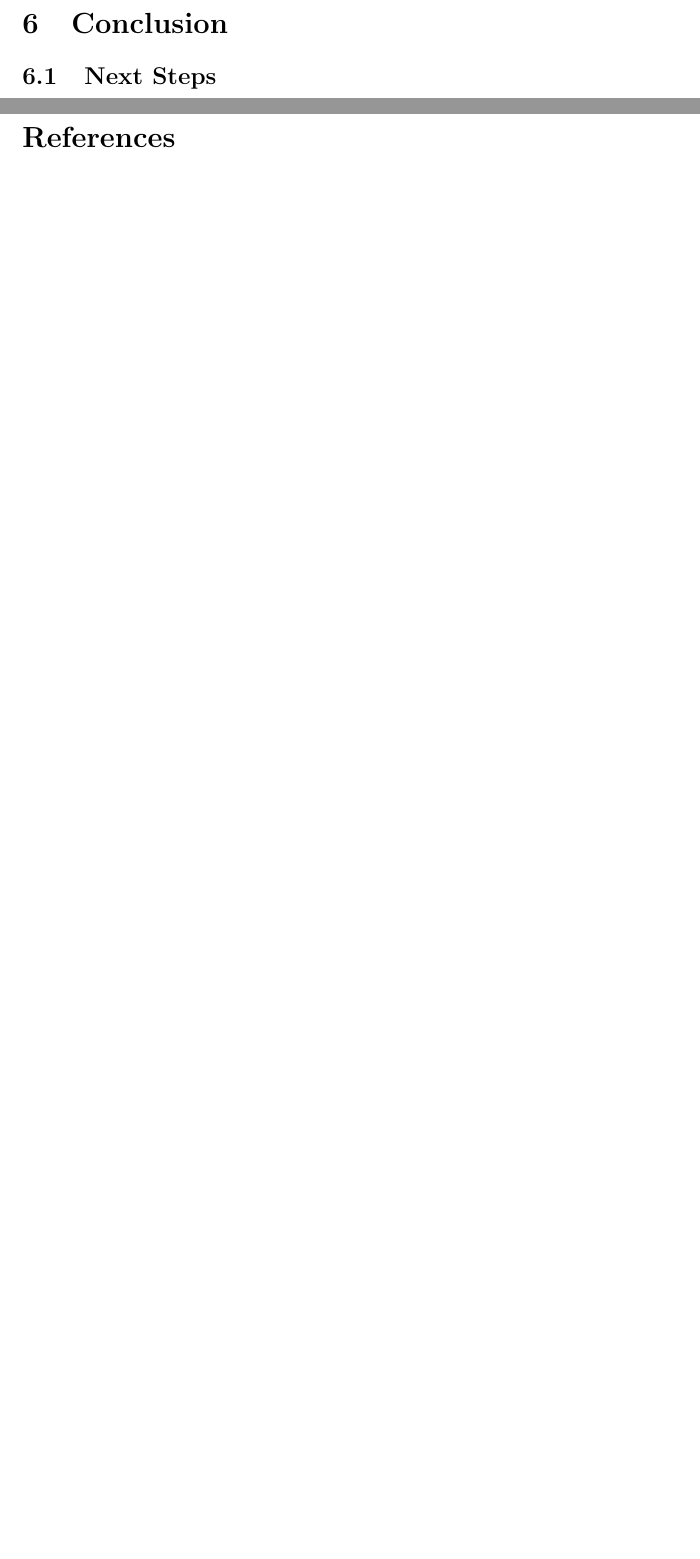
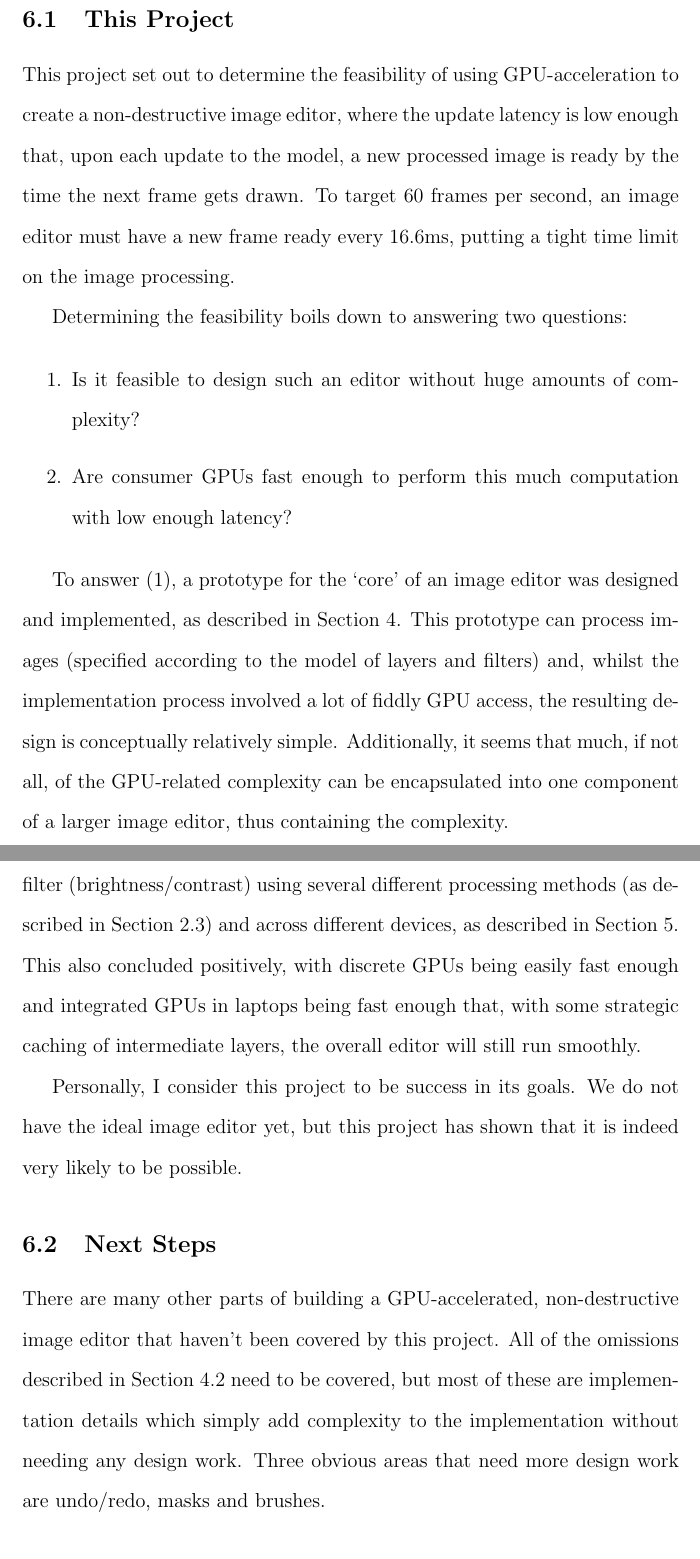
Before and after one commit to kneasle/4th-year-proj, a LaTeX document (report/report.tex): two parts of pages 29 and 30 of 31 before the commit and two parts of pages 38 and 39 of 42 after it, joined at a grey line, cut at the place of the change, the shorter picture padded with empty space. Compiled offline with pdfLaTeX.

Commit message:
Write conclusion

```diff
--- a/report/report.tex
+++ b/report/report.tex
@@ -6,6 +6,7 @@
 \usepackage{rotating}
 \usepackage{tikz}
 \usepackage{xcolor}
+\usepackage{setspace}
 
 \usetikzlibrary{shapes.geometric, arrows}
 \graphicspath{ {./images/} }
@@ -808,4 +811,42 @@ images on a mid-range laptop, they should probably expect a maximum 30 frames pe
 
 \section{Conclusion}\label{sec:conclusion}
 
+\subsection{This Project}
+
+This project set out to determine the feasibility of using GPU-acceleration to create a
+non-destructive image editor, where the update latency is low enough that, upon each update to the
+model, a new processed image is ready by the time the next frame gets drawn.  To target 60 frames
+per second, an image editor must have a new frame ready every 16.6ms, putting a tight time limit on
+the image processing.
+
+Determining the feasibility boils down to answering two questions:
+
+\begin{enumerate}
+    \item Is it feasible to design such an editor without huge amounts of complexity?
+    \item Are consumer GPUs fast enough to perform this much computation with low enough latency?
+\end{enumerate}
+
+To answer (1), a prototype for the `core' of an image editor was designed and implemented, as
+described in Section~\ref{sec:implementation}.  This prototype can process images (specified
+according to the model of layers and filters) and, whilst the implementation process involved a lot
+of fiddly GPU access, the resulting design is conceptually relatively simple.  Additionally, it
+seems that much, if not all, of the GPU-related complexity can be encapsulated into one component of
+a larger image editor, thus containing the complexity.
+
+To answer (2), we measured the performance of processing the same image filter (brightness/contrast)
+using several different processing methods (as described in Section~\ref{sec:compute-types}) and
+across different devices, as described in Section~\ref{sec:measurements}.  This also concluded
+positively, with discrete GPUs being easily fast enough and integrated GPUs in laptops being fast
+enough that, with some strategic caching of intermediate layers, the overall editor will still run
+smoothly.
+
+Personally, I consider this project to be success in its goals.  We do not have the ideal image
+editor yet, but this project has shown that it is indeed very likely to be possible.
+
 \subsection{Next Steps}\label{sec:next-steps}
+
+There are many other parts of building a GPU-accelerated, non-destructive image editor that
+haven't been covered by this project.  All of the omissions described in Section~\ref{sec:omissions}
+need to be covered, but most of these are implementation details which simply add complexity to the
+implementation without needing any design work.  Three obvious areas that need more design work are
+undo/redo, masks and brushes.
```
Also changed, not shown: report/report.tex (24 more changed lines).
